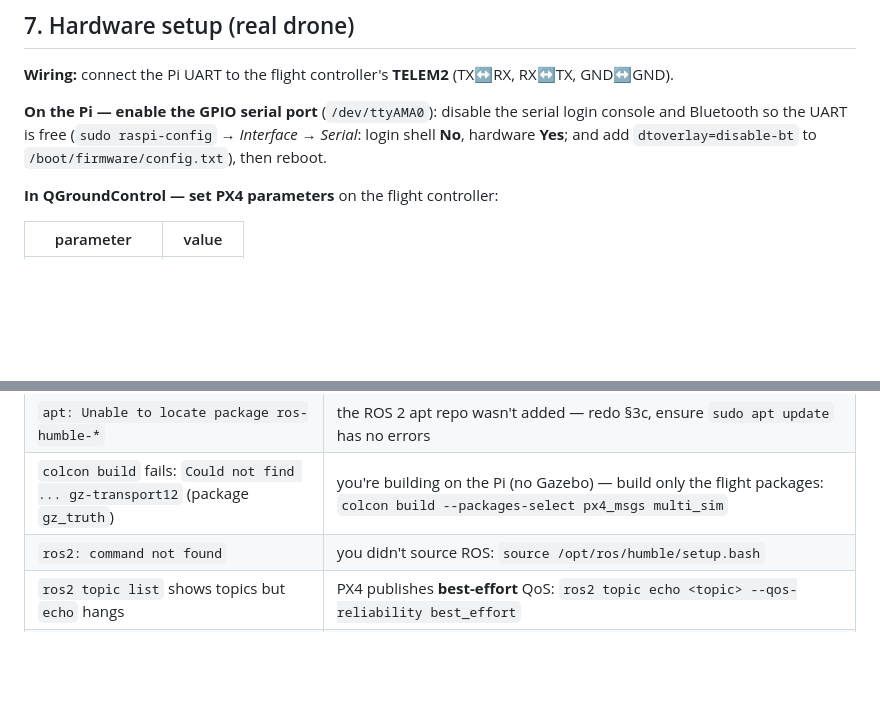
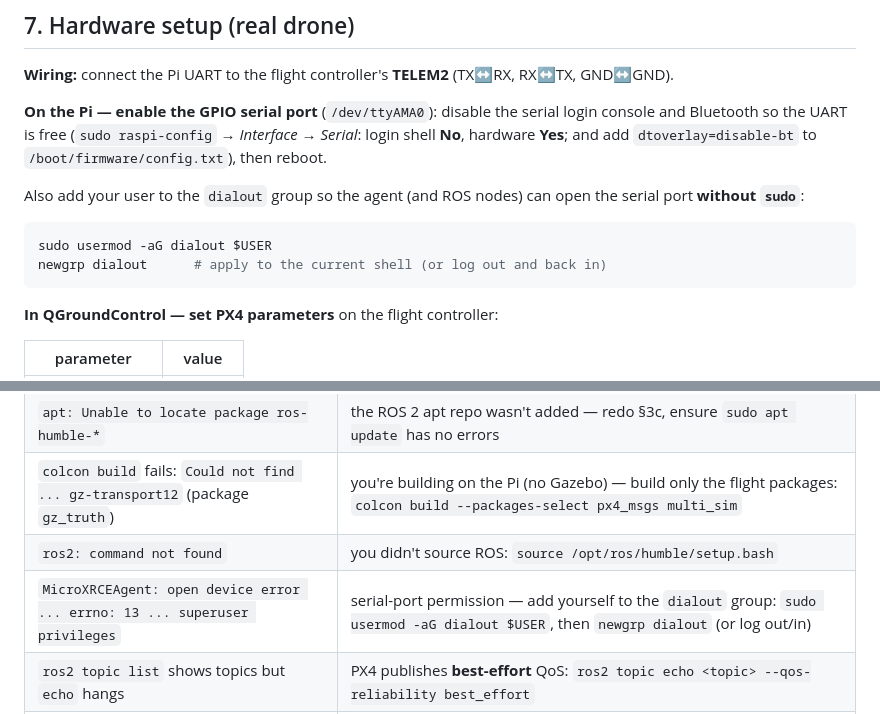
Before and after one commit to lovesh1711/ws_offboard_control, a Markdown page: README.md, 2 parts joined by grey strips. GitHub-like rendering; blank space fills up the shorter version.

Commit message:
README: document dialout-group fix for serial permission (errno 13)
Co-Authored-By: Claude Opus 4.8 <noreply@anthropic.com>

````diff
--- a/README.md
+++ b/README.md
@@ -261,6 +261,14 @@ disable the serial login console and Bluetooth so the UART is free
 (`sudo raspi-config` → *Interface* → *Serial*: login shell **No**, hardware
 **Yes**; and add `dtoverlay=disable-bt` to `/boot/firmware/config.txt`), then reboot.
 
+Also add your user to the `dialout` group so the agent (and ROS nodes) can open
+the serial port **without `sudo`**:
+
+```bash
+sudo usermod -aG dialout $USER
+newgrp dialout      # apply to the current shell (or log out and back in)
+```
+
 **In QGroundControl — set PX4 parameters** on the flight controller:
 
 | parameter | value |
@@ -329,6 +337,7 @@ ros2 run multi_sim hover_test --ros-args -p alt:=3.0 -p hold_s:=5.0
 | `apt: Unable to locate package ros-humble-*` | the ROS 2 apt repo wasn't added — redo §3c, ensure `sudo apt update` has no errors |
 | `colcon build` fails: `Could not find ... gz-transport12` (package `gz_truth`) | you're building on the Pi (no Gazebo) — build only the flight packages: `colcon build --packages-select px4_msgs multi_sim` |
 | `ros2: command not found` | you didn't source ROS: `source /opt/ros/humble/setup.bash` |
+| `MicroXRCEAgent: open device error ... errno: 13 ... superuser privileges` | serial-port permission — add yourself to the `dialout` group: `sudo usermod -aG dialout $USER`, then `newgrp dialout` (or log out/in) |
 | `ros2 topic list` shows topics but `echo` hangs | PX4 publishes **best-effort** QoS: `ros2 topic echo <topic> --qos-reliability best_effort` |
 | topics listed but no data / build type errors | `px4_msgs` must match your PX4 firmware; this repo vendors a compatible version |
 | status topic missing | PX4 1.17 renamed it to `/fmu/out/vehicle_status_v1` (the nodes here already use it) |
````
